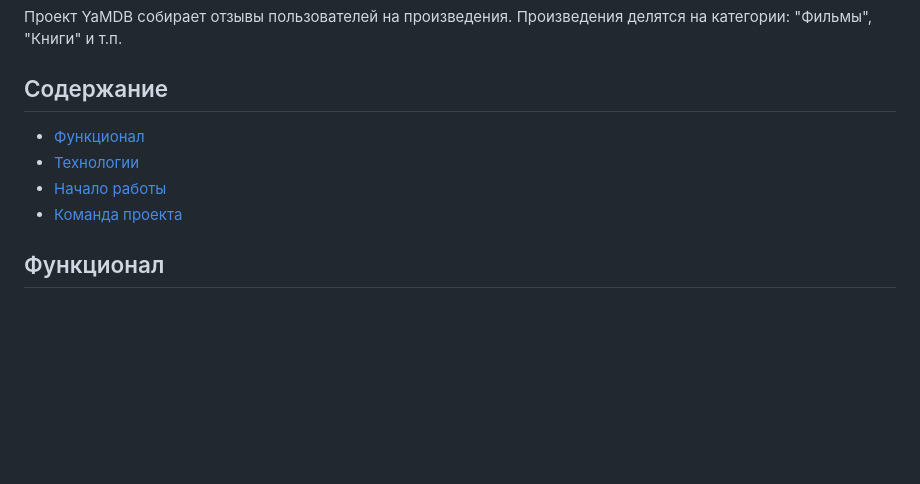
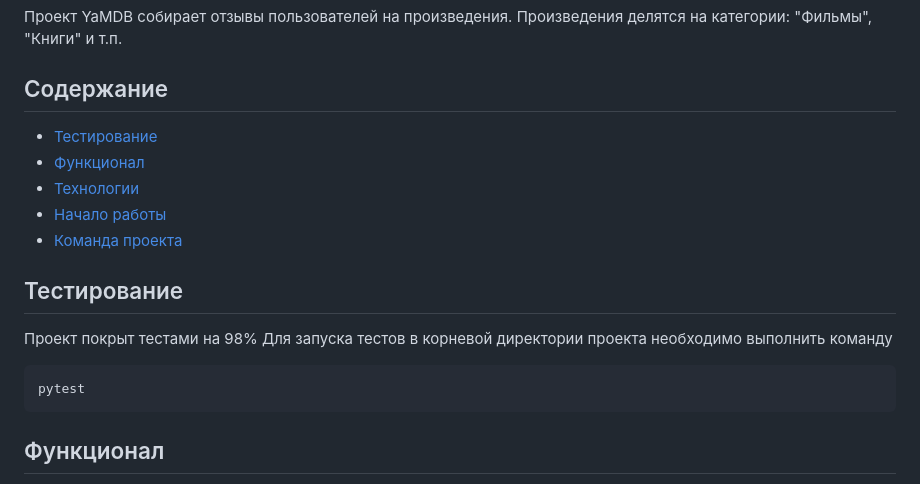
Before and after one commit to skiba-py/api_yamdb, a Markdown page: README.md, the part around the change. GitHub-like rendering; blank space fills up the shorter version.

````diff
--- a/README.md
+++ b/README.md
@@ -2,10 +2,18 @@
 Проект YaMDB собирает отзывы пользователей на произведения. Произведения делятся на категории: "Фильмы", "Книги" и т.п.
 
 ## Содержание
+- [Тестирование](#тестирование)
 - [Функционал](#функционал)
 - [Технологии](#технологии)
 - [Начало работы](#начало-работы)
 - [Команда проекта](#команда-проекта)
+
+## Тестирование
+Проект покрыт тестами на 98%
+Для запуска тестов в корневой директории проекта необходимо выполнить команду
+```sh
+pytest
+```
 
 ## Функционал
 - Для аутентификации используются JWT-токены.
````
